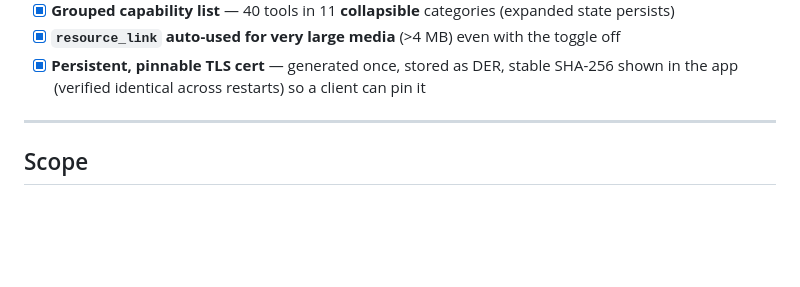
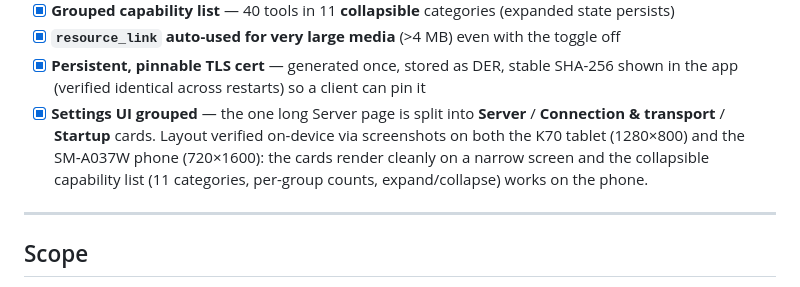
Before and after one commit to SixOfFive/AndroidMCP, a Markdown page: README.md, the part around the change. Rendered like a GitHub page; blank space fills up the shorter version.

Commit message:
Note on-device layout verification of the split settings
Recorded in the roadmap that the Server-settings split (Server / Connection & transport /
Startup cards) plus the collapsible capability list were layout-verified on-device via
screenshots on both the K70 tablet (1280x800) and the SM-A037W phone (720x1600): cards
render cleanly on a narrow screen and the collapsible list (11 categories, per-group
counts, expand/collapse) works on the phone. (Screenshots themselves aren't committed —
the repo's .gitignore excludes images; this is the textual record.)

Co-Authored-By: Claude Opus 4.8 <noreply@anthropic.com>

```diff
--- a/README.md
+++ b/README.md
@@ -324,6 +324,11 @@ the live MCP spec at `modelcontextprotocol.io` — the server was verified with
 - [x] **`resource_link` auto-used for very large media** (>4 MB) even with the toggle off
 - [x] **Persistent, pinnable TLS cert** — generated once, stored as DER, stable SHA-256 shown in
       the app (verified identical across restarts) so a client can pin it
+- [x] **Settings UI grouped** — the one long Server page is split into **Server** /
+      **Connection & transport** / **Startup** cards. Layout verified on-device via
+      screenshots on both the K70 tablet (1280×800) and the SM‑A037W phone (720×1600):
+      the cards render cleanly on a narrow screen and the collapsible capability list
+      (11 categories, per-group counts, expand/collapse) works on the phone.
 
 ---
 
```
